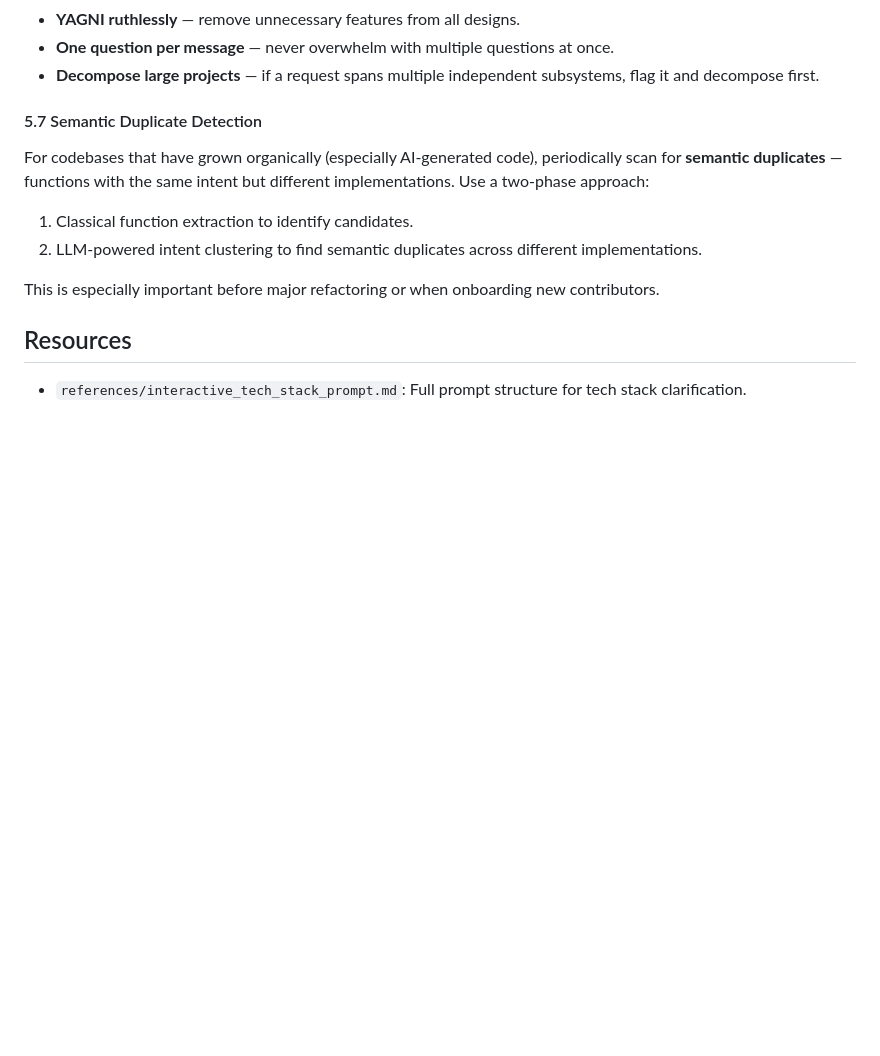
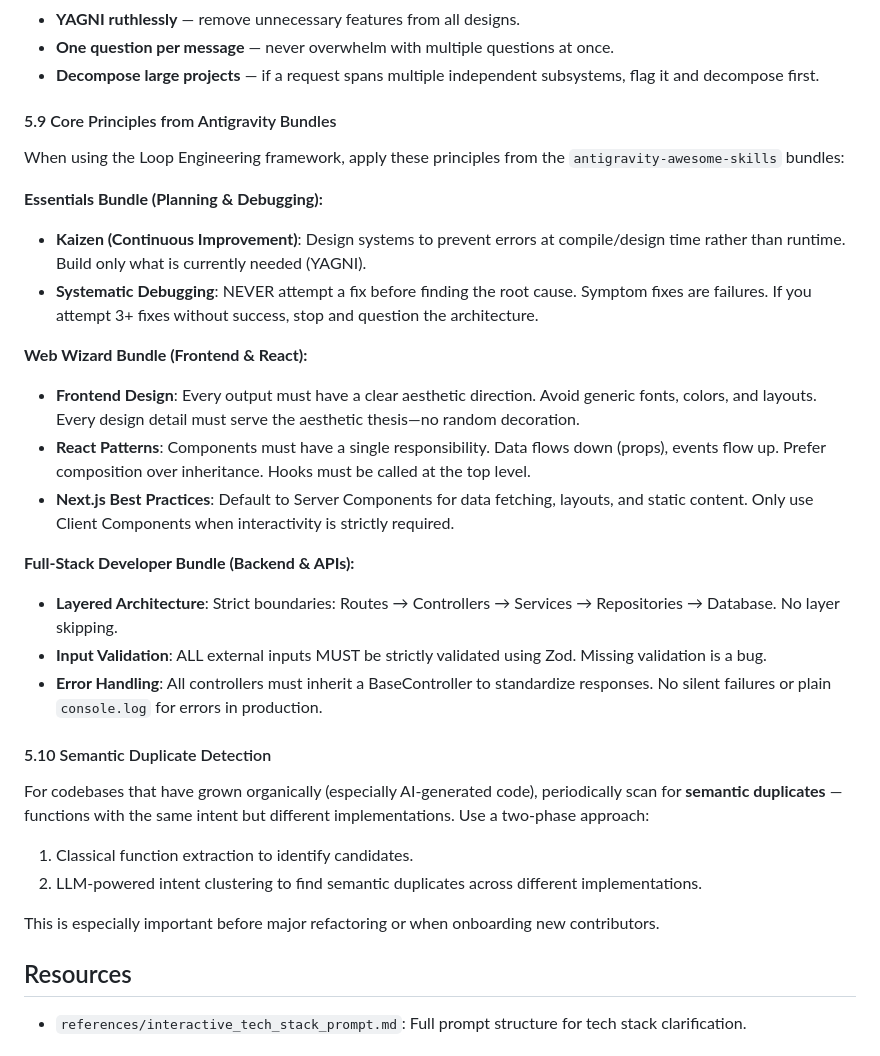
Before and after one commit to NoMoneyDaddy/One_Botton_Done_Project, a Markdown page: skills/loop-engineering/SKILL.md, the part around the change. GitHub-like rendering; blank space fills up the shorter version.

```diff
--- a/skills/loop-engineering/SKILL.md
+++ b/skills/loop-engineering/SKILL.md
@@ -304,7 +304,25 @@ Key principles:
 - **One question per message** — never overwhelm with multiple questions at once.
 - **Decompose large projects** — if a request spans multiple independent subsystems, flag it and decompose first.
 
-#### 5.7 Semantic Duplicate Detection
+#### 5.9 Core Principles from Antigravity Bundles
+
+When using the Loop Engineering framework, apply these principles from the `antigravity-awesome-skills` bundles:
+
+**Essentials Bundle (Planning & Debugging):**
+- **Kaizen (Continuous Improvement)**: Design systems to prevent errors at compile/design time rather than runtime. Build only what is currently needed (YAGNI).
+- **Systematic Debugging**: NEVER attempt a fix before finding the root cause. Symptom fixes are failures. If you attempt 3+ fixes without success, stop and question the architecture.
+
+**Web Wizard Bundle (Frontend & React):**
+- **Frontend Design**: Every output must have a clear aesthetic direction. Avoid generic fonts, colors, and layouts. Every design detail must serve the aesthetic thesis—no random decoration.
+- **React Patterns**: Components must have a single responsibility. Data flows down (props), events flow up. Prefer composition over inheritance. Hooks must be called at the top level.
+- **Next.js Best Practices**: Default to Server Components for data fetching, layouts, and static content. Only use Client Components when interactivity is strictly required.
+
+**Full-Stack Developer Bundle (Backend & APIs):**
+- **Layered Architecture**: Strict boundaries: Routes → Controllers → Services → Repositories → Database. No layer skipping.
+- **Input Validation**: ALL external inputs MUST be strictly validated using Zod. Missing validation is a bug.
+- **Error Handling**: All controllers must inherit a BaseController to standardize responses. No silent failures or plain `console.log` for errors in production.
+
+#### 5.10 Semantic Duplicate Detection
 
 For codebases that have grown organically (especially AI-generated code), periodically scan for **semantic duplicates** — functions with the same intent but different implementations. Use a two-phase approach:
 1. Classical function extraction to identify candidates.
```
Also changed, not shown: README.md (+56 -101 lines).
